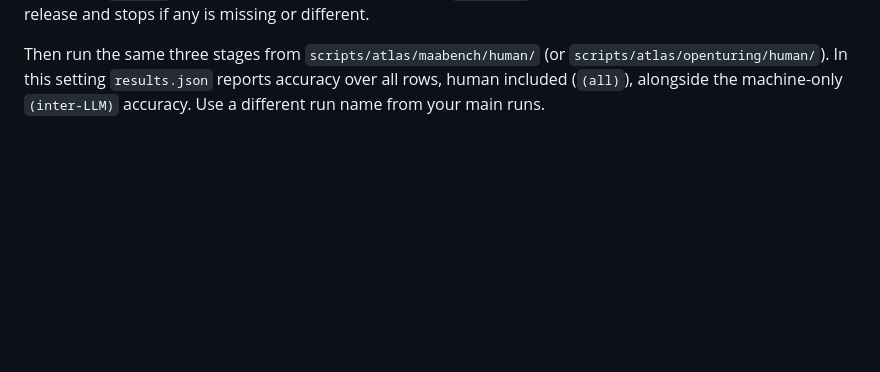
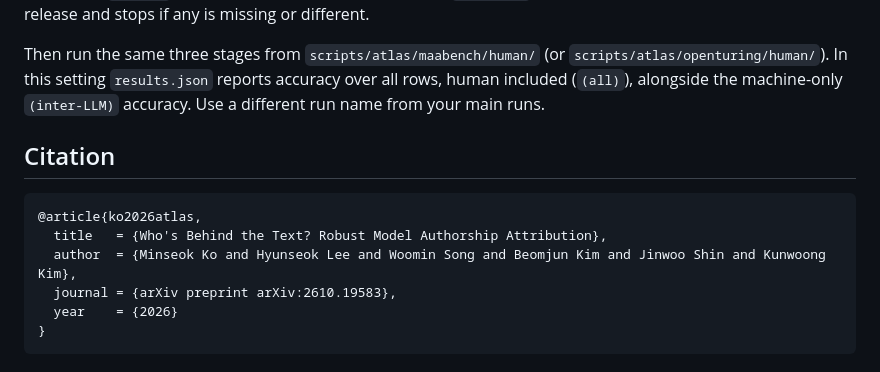
Before and after one commit to komseok0109/ATLAS, a Markdown page: README.md, the part around the change. Drawn GitHub-style; blank space fills up the shorter version.

Commit message:
Add a citation section to the README
Co-Authored-By: Claude Opus 5.5 (1M context) <noreply@anthropic.com>

````diff
--- a/README.md
+++ b/README.md
@@ -122,3 +122,14 @@ Then run the same three stages from `scripts/atlas/maabench/human/` (or
 `scripts/atlas/openturing/human/`). In this setting `results.json` reports accuracy over all
 rows, human included (`(all)`), alongside the machine-only `(inter-LLM)` accuracy. Use a
 different run name from your main runs.
+
+## Citation
+
+```bibtex
+@article{ko2026atlas,
+  title   = {Who's Behind the Text? Robust Model Authorship Attribution},
+  author  = {Minseok Ko and Hyunseok Lee and Woomin Song and Beomjun Kim and Jinwoo Shin and Kunwoong Kim},
+  journal = {arXiv preprint arXiv:2610.19583},
+  year    = {2026}
+}
+```
````
